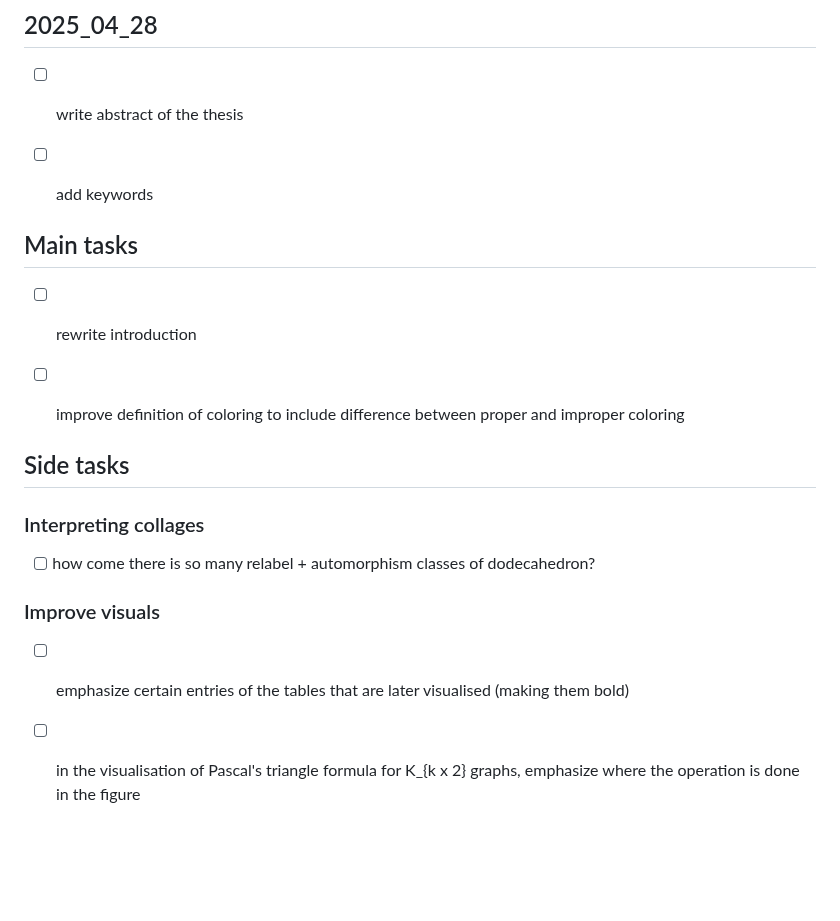
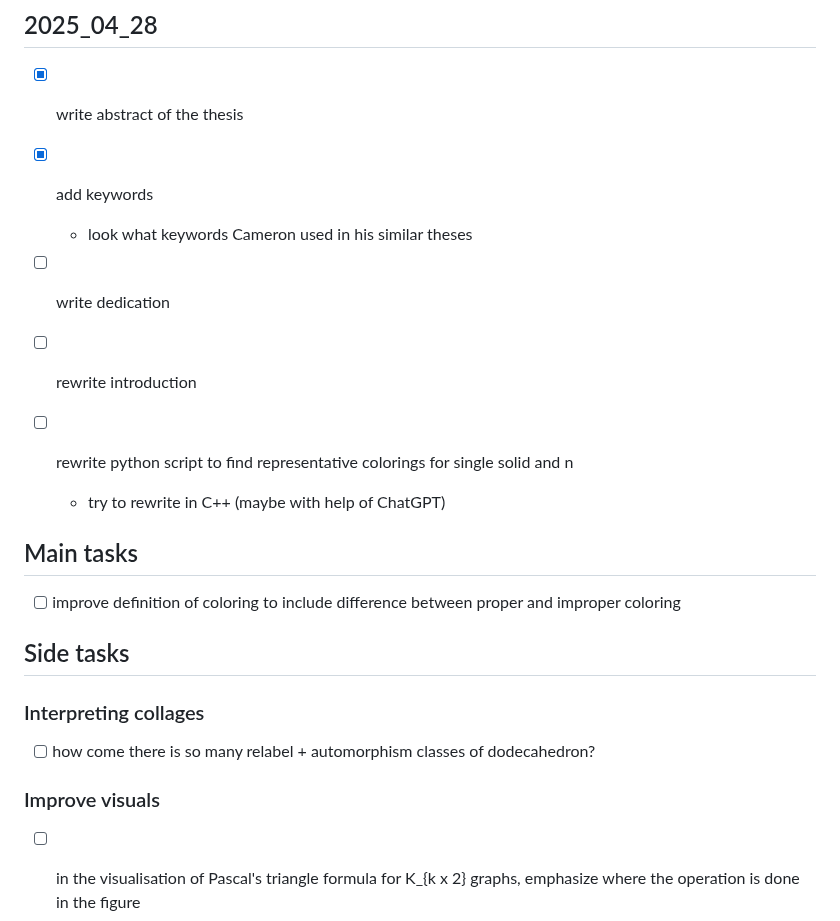
Before and after one commit to hartmaj2/plat-arch-solids-coloring, a Markdown page: Notes/todo.md, the part around the change. GitHub-like rendering; blank space fills up the shorter version.

Commit message:
Update todos

```diff
--- a/Notes/todo.md
+++ b/Notes/todo.md
@@ -348,17 +348,21 @@
 
 ## 2025_04_28
 
-- [ ] write abstract of the thesis
+- [x] write abstract of the thesis
 
-- [ ] add keywords
+- [x] add keywords
+  - look what keywords Cameron used in his similar theses
+
+- [ ] write dedication
+
+- [ ] rewrite introduction
+
+- [ ] rewrite python script to find representative colorings for single solid and n
+  - try to rewrite in C++ (maybe with help of ChatGPT)
 
 ## Main tasks
 
-- [ ] rewrite introduction
-
 - [ ] improve definition of coloring to include difference between proper and improper coloring
-
-
 
 ## Side tasks
 
@@ -367,8 +371,6 @@
 - [ ] how come there is so many relabel + automorphism classes of dodecahedron?
 
 ### Improve visuals
-
-- [ ] emphasize certain entries of the tables that are later visualised (making them bold)
 
 - [ ] in the visualisation of Pascal's triangle formula for K_{k x 2} graphs, emphasize where the operation is done in the figure
 
```
